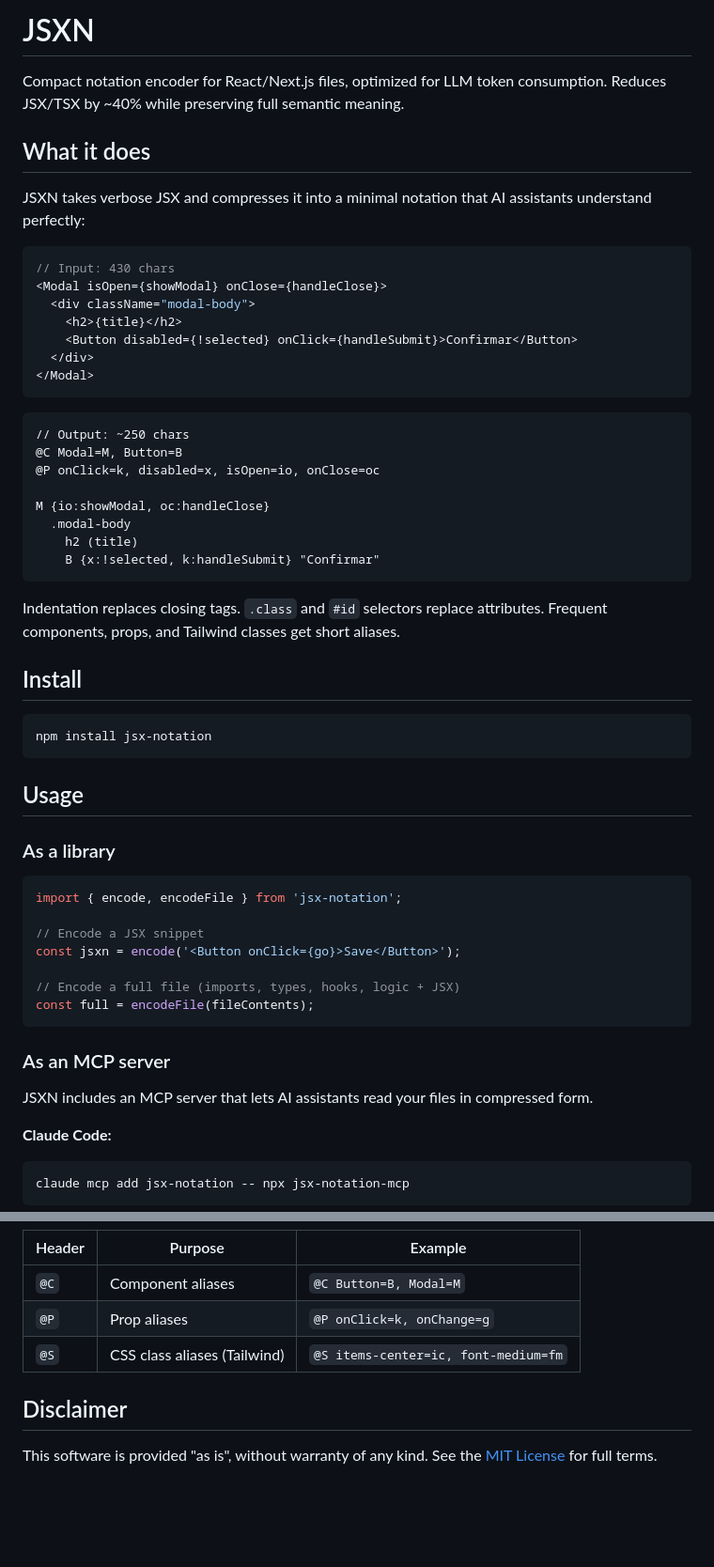
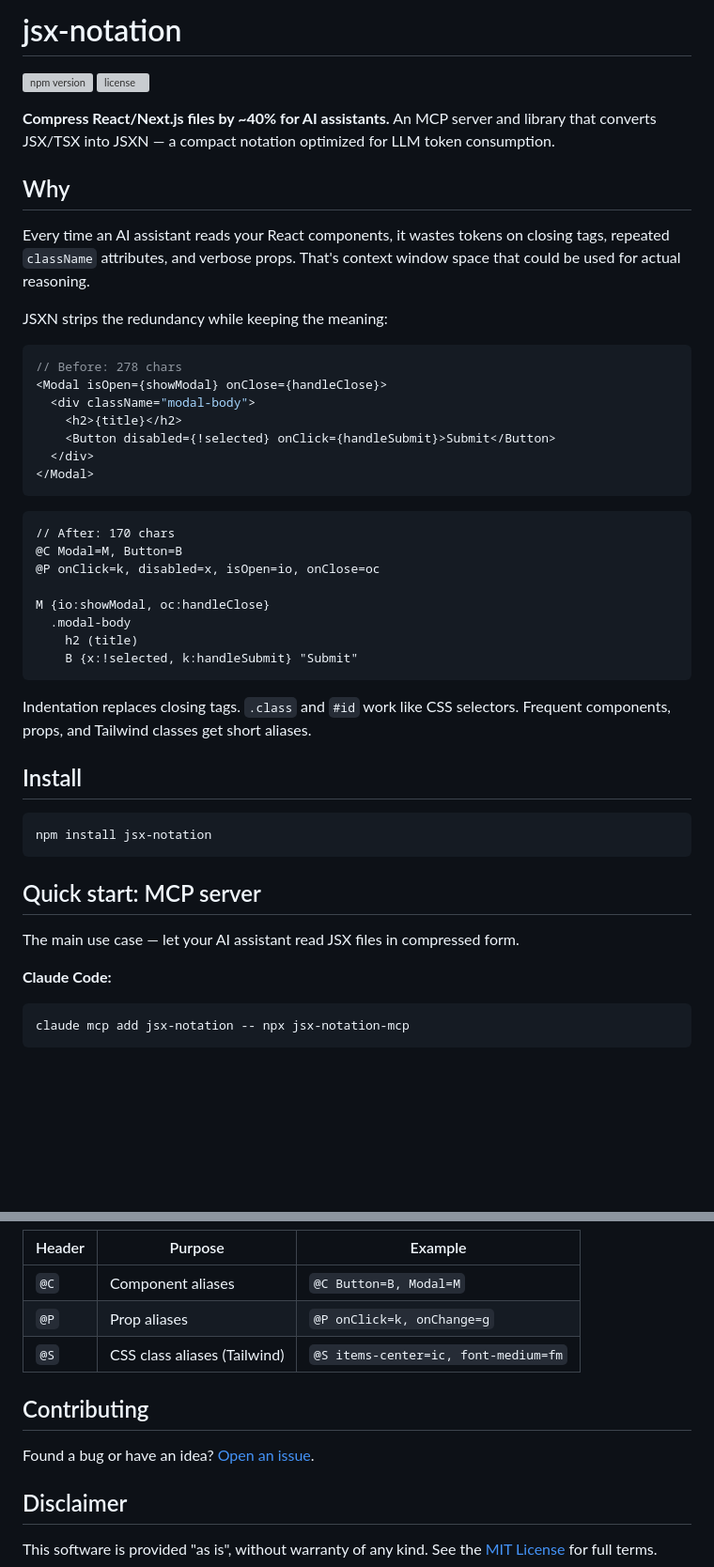
Before and after one commit to SebastianMaciel/jsx-notation, a Markdown page: README.md, 2 parts joined by grey strips. Shown at 94% size. Drawn GitHub-style; blank space fills up the shorter version; grey boxes are pictures that could not be loaded.

Commit message:
Improve README for npm and GitHub publication

````diff
--- a/README.md
+++ b/README.md
@@ -1,33 +1,38 @@
-# JSXN
+# jsx-notation
 
-Compact notation encoder for React/Next.js files, optimized for LLM token consumption. Reduces JSX/TSX by ~40% while preserving full semantic meaning.
+[![npm version](https://img.shields.io/npm/v/jsx-notation)](https://www.npmjs.com/package/jsx-notation)
+[![license](https://img.shields.io/npm/l/jsx-notation)](./LICENSE)
 
-## What it does
+**Compress React/Next.js files by ~40% for AI assistants.** An MCP server and library that converts JSX/TSX into JSXN — a compact notation optimized for LLM token consumption.
 
-JSXN takes verbose JSX and compresses it into a minimal notation that AI assistants understand perfectly:
+## Why
+
+Every time an AI assistant reads your React components, it wastes tokens on closing tags, repeated `className` attributes, and verbose props. That's context window space that could be used for actual reasoning.
+
+JSXN strips the redundancy while keeping the meaning:
 
 ```jsx
-// Input: 430 chars
+// Before: 278 chars
 <Modal isOpen={showModal} onClose={handleClose}>
   <div className="modal-body">
     <h2>{title}</h2>
-    <Button disabled={!selected} onClick={handleSubmit}>Confirmar</Button>
+    <Button disabled={!selected} onClick={handleSubmit}>Submit</Button>
   </div>
 </Modal>
 ```
 
 ```
-// Output: ~250 chars
+// After: 170 chars
 @C Modal=M, Button=B
 @P onClick=k, disabled=x, isOpen=io, onClose=oc
 
 M {io:showModal, oc:handleClose}
   .modal-body
     h2 (title)
-    B {x:!selected, k:handleSubmit} "Confirmar"
+    B {x:!selected, k:handleSubmit} "Submit"
 ```
 
-Indentation replaces closing tags. `.class` and `#id` selectors replace attributes. Frequent components, props, and Tailwind classes get short aliases.
+Indentation replaces closing tags. `.class` and `#id` work like CSS selectors. Frequent components, props, and Tailwind classes get short aliases.
 
 ## Install
 
@@ -35,23 +40,9 @@ Indentation replaces closing tags. `.class` and `#id` selectors replace attribut
 npm install jsx-notation
 ```
 
-## Usage
+## Quick start: MCP server
 
-### As a library
-
-```js
-import { encode, encodeFile } from 'jsx-notation';
-
-// Encode a JSX snippet
-const jsxn = encode('<Button onClick={go}>Save</Button>');
-
-// Encode a full file (imports, types, hooks, logic + JSX)
-const full = encodeFile(fileContents);
-```
-
-### As an MCP server
-
-JSXN includes an MCP server that lets AI assistants read your files in compressed form.
+The main use case — let your AI assistant read JSX files in compressed form.
 
 **Claude Code:**
 
@@ -138,6 +146,10 @@ notation (~40% fewer tokens) that you understand perfectly.
 | `@P` | Prop aliases | `@P onClick=k, onChange=g` |
 | `@S` | CSS class aliases (Tailwind) | `@S items-center=ic, font-medium=fm` |
 
+## Contributing
+
+Found a bug or have an idea? [Open an issue](https://github.com/sebastianmaciel/jsx-notation/issues).
+
 ## Disclaimer
 
 This software is provided "as is", without warranty of any kind. See the [MIT License](./LICENSE) for full terms.
````
Also changed, not shown: other parts of README.md (+21 -4 lines).
